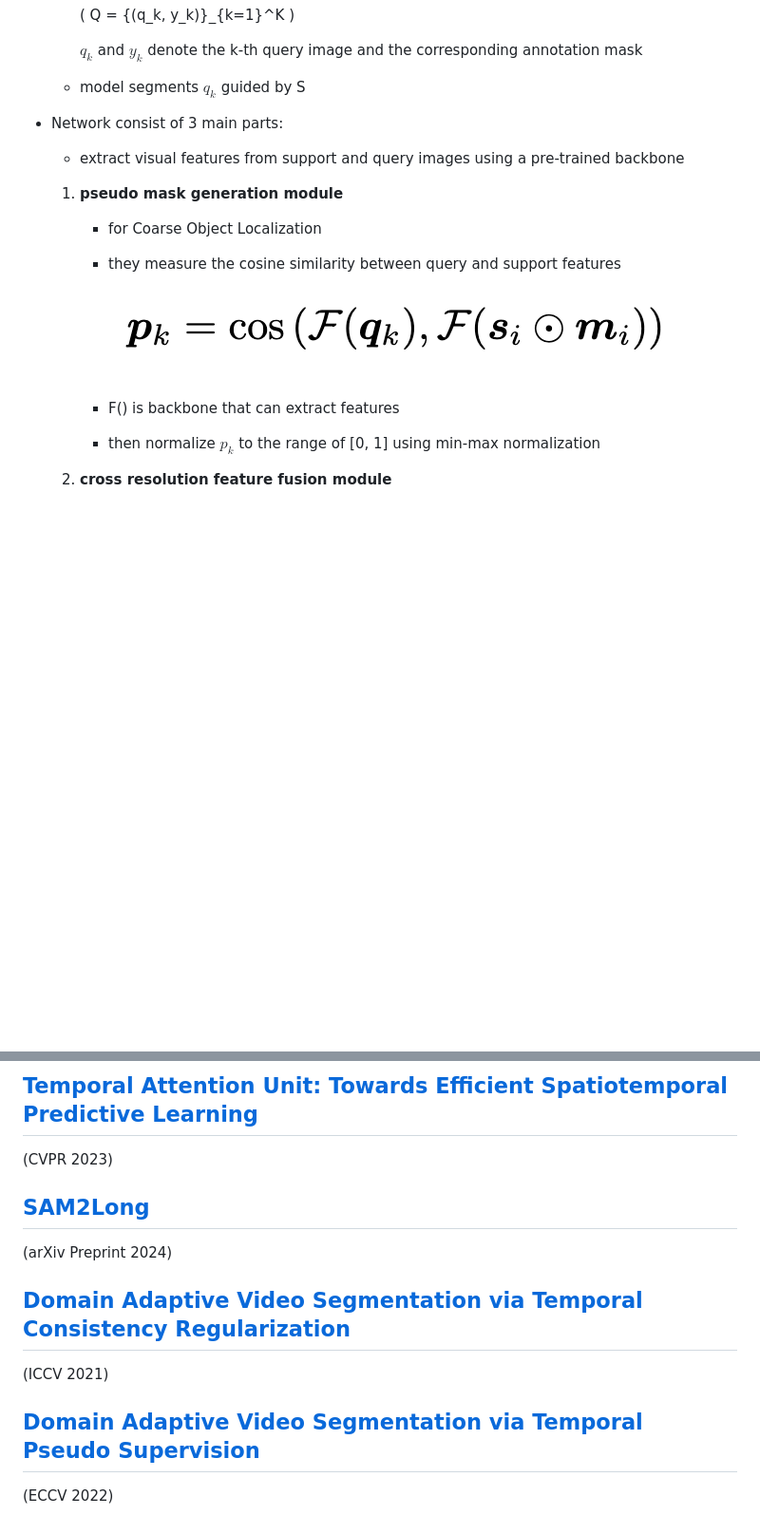
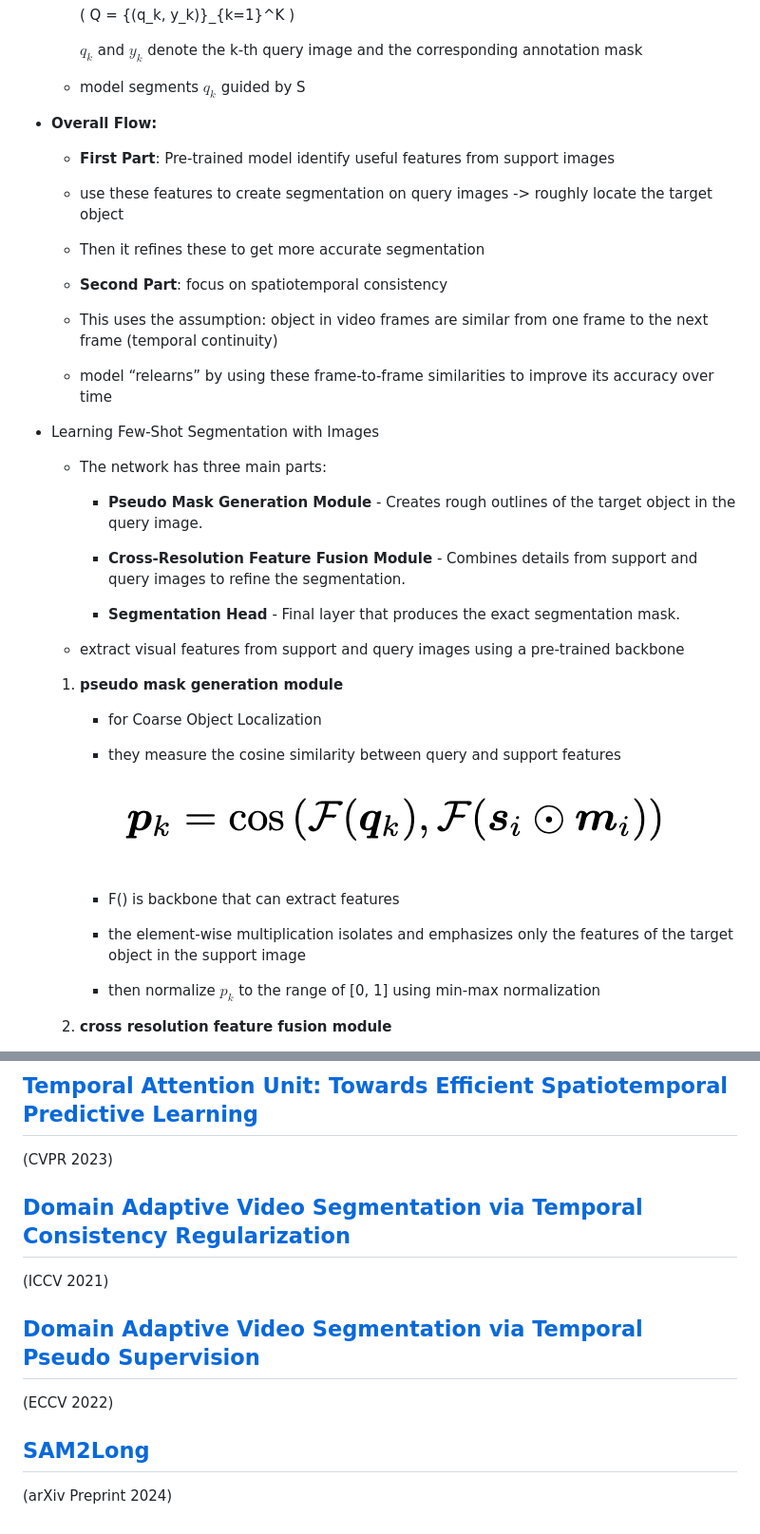
Before and after one commit to xlin-marcia/CardiacSeg, a Markdown page: Notes/video_seg.md, 2 parts joined by grey strips. Shown at 95% size. Drawn GitHub-style; blank space fills up the shorter version.

Commit message:
revise few shot segmentation

```diff
--- a/Notes/video_seg.md
+++ b/Notes/video_seg.md
@@ -36,8 +36,29 @@
 
     - model segments $q_k$ guided by S
 
+- **Overall Flow:**
 
-- Network consist of 3 main parts:
+    - **First Part**: Pre-trained model identify useful features from support images
+
+    - use these features to create segmentation on query images -> roughly locate the target object
+
+    - Then it refines these to get more accurate segmentation
+
+    - **Second Part**: focus on spatiotemporal consistency
+
+    - This uses the assumption: object in video frames are similar from one frame to the next frame (temporal continuity)
+
+    - model “relearns” by using these frame-to-frame similarities to improve its accuracy over time
+
+- Learning Few-Shot Segmentation with Images
+
+    - The network has three main parts:
+
+        - **Pseudo Mask Generation Module** - Creates rough outlines of the target object in the query image.
+
+        - **Cross-Resolution Feature Fusion Module** - Combines details from support and query images to refine the segmentation.
+
+        - **Segmentation Head** - Final layer that produces the exact segmentation mask.
 
     - extract visual features from support and query images using a pre-trained backbone
 
@@ -50,6 +71,8 @@
             ![equ](../asset/pseudo_mask.png)
 
         - F() is backbone that can extract features
+
+        - the element-wise multiplication isolates and emphasizes only the features of the target object in the support image
 
         - then normalize $p_k$ to the range of [0, 1] using min-max normalization
 
@@ -98,10 +116,6 @@
 
 (CVPR 2023)
 
-
-## [SAM2Long](https://arxiv.org/pdf/2410.16268)
-
-(arXiv Preprint 2024)
 
 ## [Domain Adaptive Video Segmentation via Temporal Consistency Regularization](https://openaccess.thecvf.com/content/ICCV2021/papers/Guan_Domain_Adaptive_Video_Segmentation_via_Temporal_Consistency_Regularization_ICCV_2021_paper.pdf)
 
@@ -110,3 +124,7 @@
 ## [Domain Adaptive Video Segmentation via Temporal Pseudo Supervision](https://arxiv.org/pdf/2207.02372)
 
 (ECCV 2022)
+
+## [SAM2Long](https://arxiv.org/pdf/2410.16268)
+
+(arXiv Preprint 2024)
```
Also changed, not shown: other parts of Notes/video_seg.md (+1 -6 lines).
